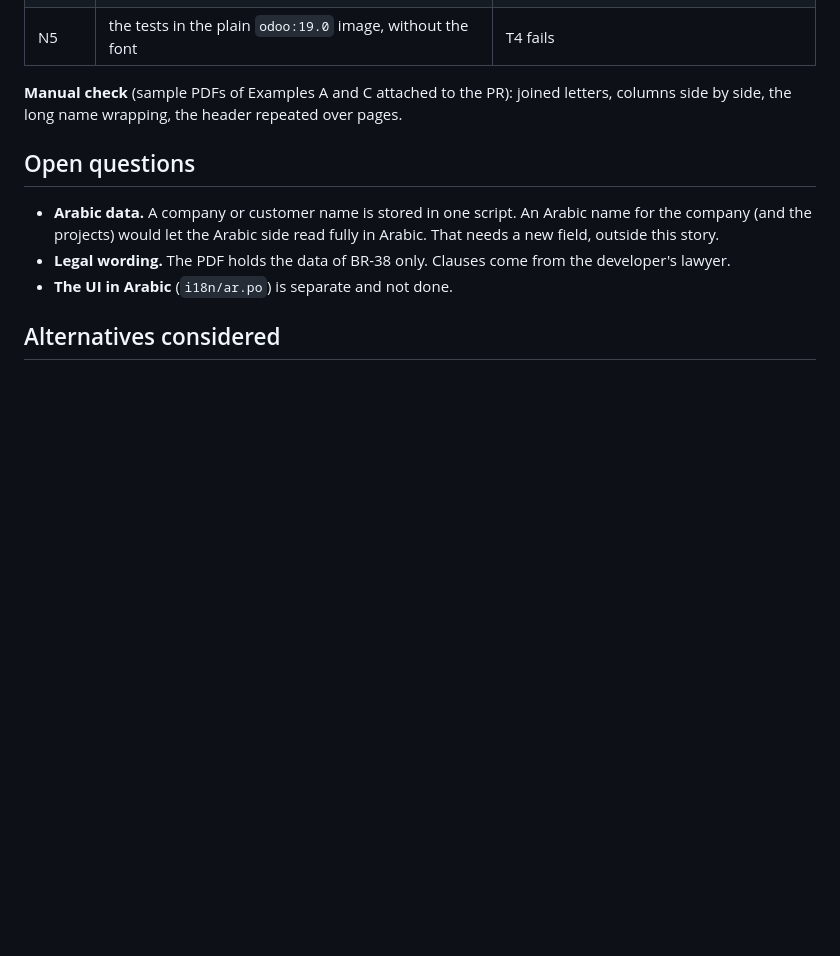
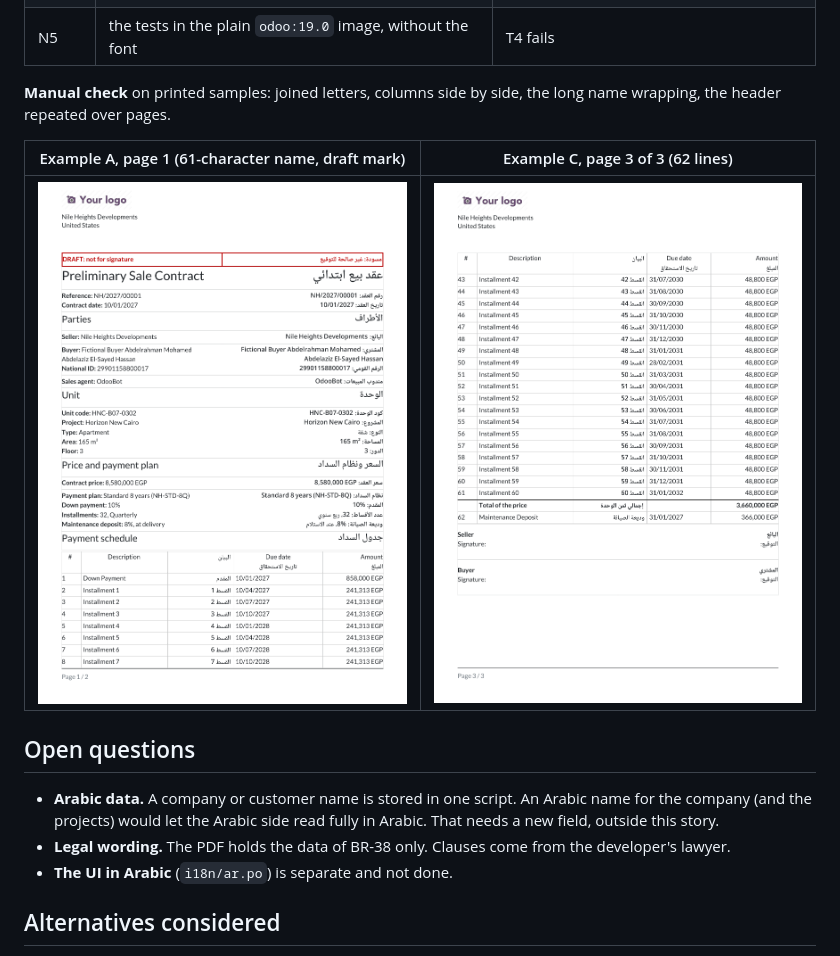
Before and after one commit to MAbdallaDev/odoo-real-estate-eg, a Markdown page: docs/design-notes/08-bilingual-pdf.md, the part around the change. Drawn GitHub-style; pictures changed too: docs/images/08-contract-example-a-page-1.png (added), docs/images/08-contract-example-c-last-page.png (added); blank space fills up the shorter version.

Commit message:
Add sample pages of the printed contract to the design note

```diff
--- a/docs/design-notes/08-bilingual-pdf.md
+++ b/docs/design-notes/08-bilingual-pdf.md
@@ -104,8 +104,12 @@ descriptions), `test_arabic_label_for_every_value`, T2 `test_ac_07_2_long_custom
 | N4 | one Arabic word removed (`retail`) | `test_arabic_label_for_every_value` fails |
 | N5 | the tests in the plain `odoo:19.0` image, without the font | T4 fails |
 
-**Manual check** (sample PDFs of Examples A and C attached to the PR): joined letters, columns
-side by side, the long name wrapping, the header repeated over pages.
+**Manual check** on printed samples: joined letters, columns side by side, the long name
+wrapping, the header repeated over pages.
+
+| Example A, page 1 (61-character name, draft mark) | Example C, page 3 of 3 (62 lines) |
+|---|---|
+| ![Example A, page 1](../images/08-contract-example-a-page-1.png) | ![Example C, last page](../images/08-contract-example-c-last-page.png) |
 
 ## Open questions
 
```
